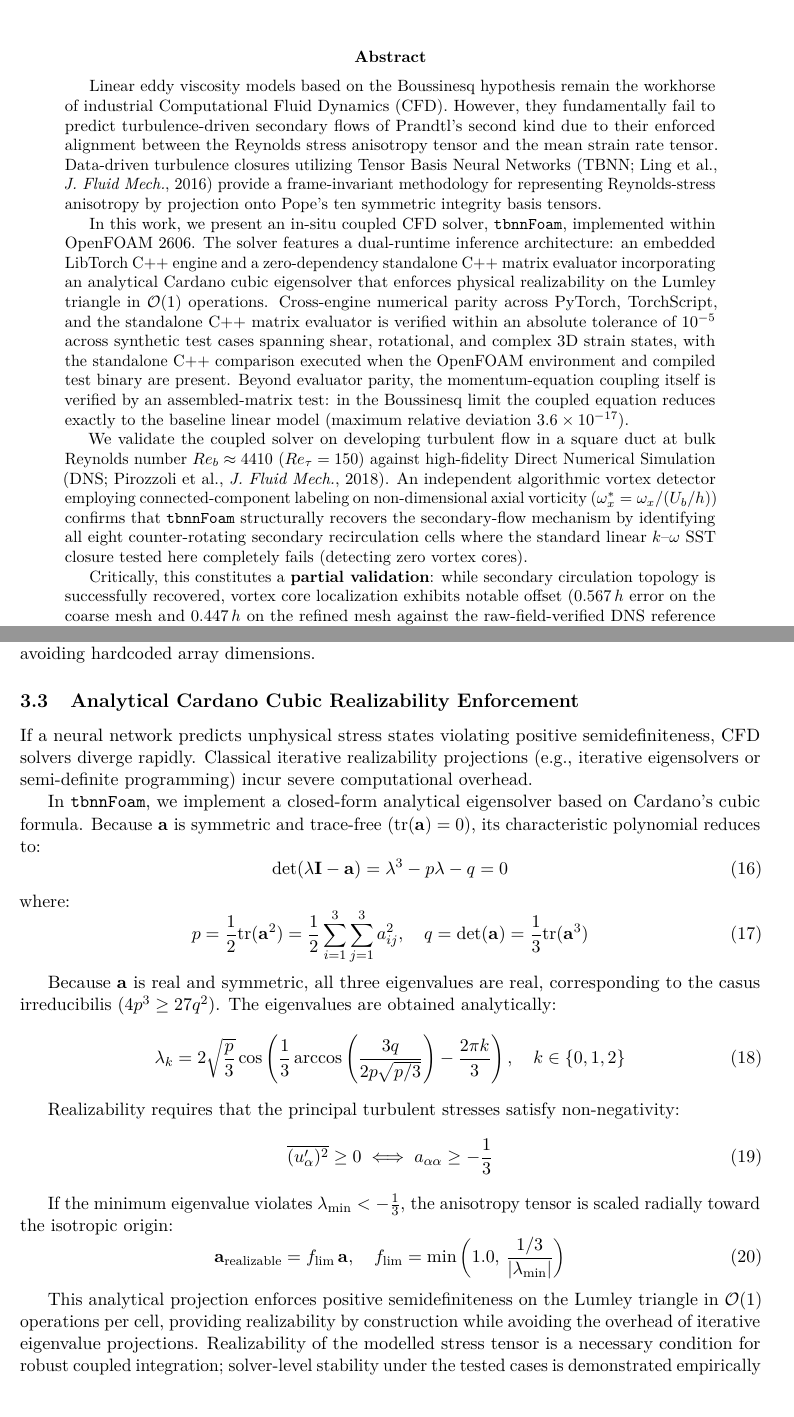
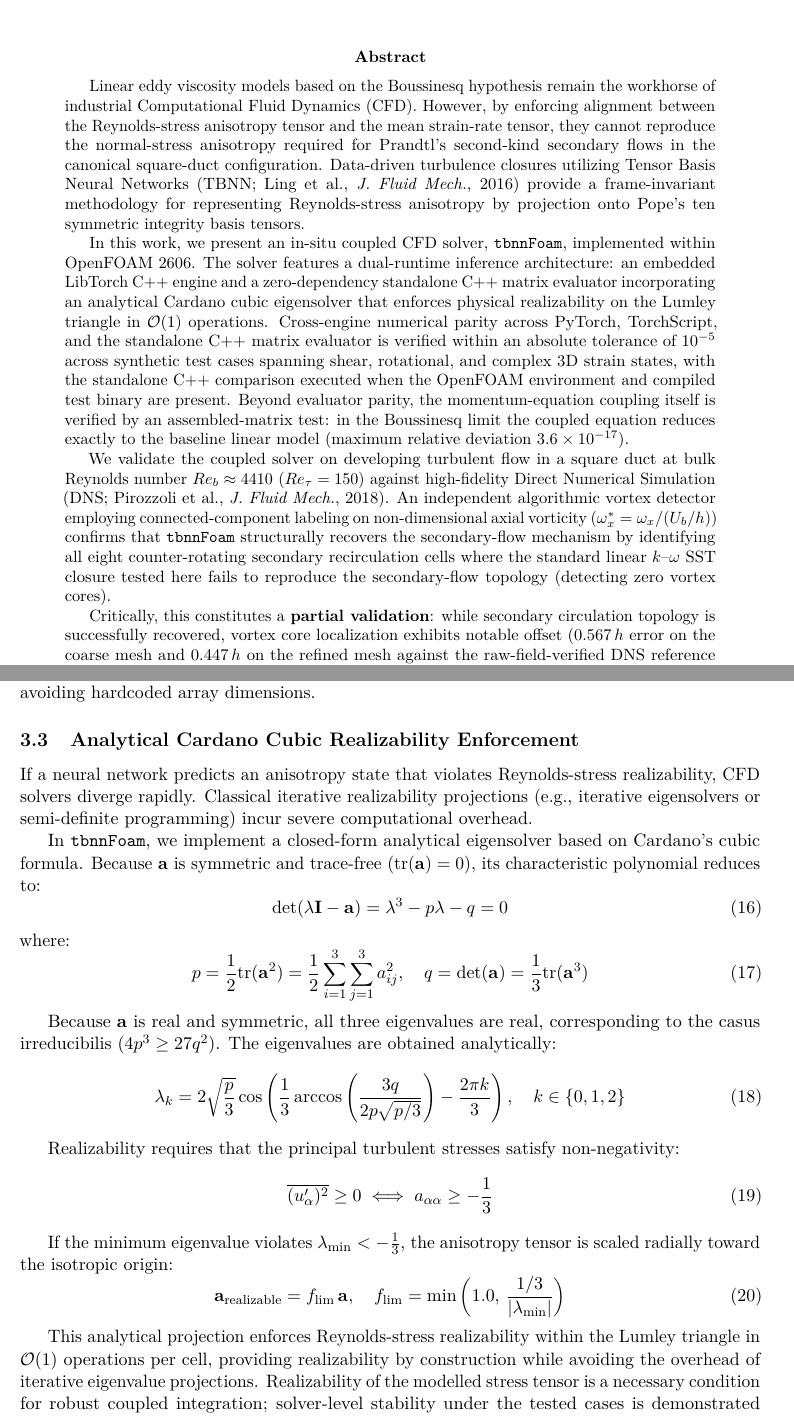
Before and after one commit to BLACKNIGHT-cloud12/tbnnFoam, a LaTeX paper (docs/latex/main.tex): two parts of pages 1 and 9 of 26, joined at a grey line, cut so that both start at the same text. Compiled offline with pdfLaTeX.

Commit message:
Final review round: realizability terminology, scoped failure claims, precise abstract opening
Implements the three wording fixes from the final review:

1. The Cardano projection is now described in the technically correct
   terms: the modeled Reynolds-stress tensor is the positive-semidefinite
   object, so the text says the projection 'enforces Reynolds-stress
   realizability within the Lumley triangle' and warns of 'anisotropy
   states that violate Reynolds-stress realizability' - the eigenvalue
   condition a_alpha >= -1/3 is the realizability condition on the
   anisotropy tensor, not semidefiniteness of the tensor itself.
   README wording aligned.
2. 'Completely fails' -> 'fails to reproduce the secondary-flow
   topology' (abstract and section 6.1) - states exactly what failed,
   fully supported by the zero-detected-cores result.
3. Abstract opening: the Boussinesq-alignment mechanism is kept as the
   'however' clause, and the claim itself is made maximally precise:
   linear closures 'cannot reproduce the normal-stress anisotropy
   required for Prandtl's second-kind secondary flows in the canonical
   square-duct configuration.'

Recompiled clean (0 errors, 0 undefined references, worst overfull
6.8pt, 26 pages); PDF text layer verified for all three new wordings
and absence of all three replaced ones; arXiv package refreshed;
21/21 tests pass.

```diff
--- a/docs/latex/main.tex
+++ b/docs/latex/main.tex
@@ -46,11 +46,11 @@
 \maketitle
 
 \begin{abstract}
-Linear eddy viscosity models based on the Boussinesq hypothesis remain the workhorse of industrial Computational Fluid Dynamics (CFD). However, they fundamentally fail to predict turbulence-driven secondary flows of Prandtl's second kind due to their enforced alignment between the Reynolds stress anisotropy tensor and the mean strain rate tensor. Data-driven turbulence closures utilizing Tensor Basis Neural Networks (TBNN; Ling et al., \textit{J.~Fluid Mech.}, 2016) provide a frame-invariant methodology for representing Reynolds-stress anisotropy by projection onto Pope's ten symmetric integrity basis tensors.
+Linear eddy viscosity models based on the Boussinesq hypothesis remain the workhorse of industrial Computational Fluid Dynamics (CFD). However, by enforcing alignment between the Reynolds-stress anisotropy tensor and the mean strain-rate tensor, they cannot reproduce the normal-stress anisotropy required for Prandtl's second-kind secondary flows in the canonical square-duct configuration. Data-driven turbulence closures utilizing Tensor Basis Neural Networks (TBNN; Ling et al., \textit{J.~Fluid Mech.}, 2016) provide a frame-invariant methodology for representing Reynolds-stress anisotropy by projection onto Pope's ten symmetric integrity basis tensors.
 
 In this work, we present an in-situ coupled CFD solver, \texttt{tbnnFoam}, implemented within OpenFOAM 2606. The solver features a dual-runtime inference architecture: an embedded LibTorch C++ engine and a zero-dependency standalone C++ matrix evaluator incorporating an analytical Cardano cubic eigensolver that enforces physical realizability on the Lumley triangle in $\mathcal{O}(1)$ operations. Cross-engine numerical parity across PyTorch, TorchScript, and the standalone C++ matrix evaluator is verified within an absolute tolerance of $10^{-5}$ across synthetic test cases spanning shear, rotational, and complex 3D strain states, with the standalone C++ comparison executed when the OpenFOAM environment and compiled test binary are present. Beyond evaluator parity, the momentum-equation coupling itself is verified by an assembled-matrix test: in the Boussinesq limit the coupled equation reduces exactly to the baseline linear model (maximum relative deviation $3.6 \times 10^{-17}$).
 
-We validate the coupled solver on developing turbulent flow in a square duct at bulk Reynolds number $Re_b \approx 4410$ ($Re_\tau = 150$) against high-fidelity Direct Numerical Simulation (DNS; Pirozzoli et al., \textit{J.~Fluid Mech.}, 2018). An independent algorithmic vortex detector employing connected-component labeling on non-dimensional axial vorticity ($\omega_x^* = \omega_x / (U_b / h)$) confirms that \texttt{tbnnFoam} structurally recovers the secondary-flow mechanism by identifying all eight counter-rotating secondary recirculation cells where the standard linear $k\text{--}\omega$ SST closure tested here completely fails (detecting zero vortex cores).
+We validate the coupled solver on developing turbulent flow in a square duct at bulk Reynolds number $Re_b \approx 4410$ ($Re_\tau = 150$) against high-fidelity Direct Numerical Simulation (DNS; Pirozzoli et al., \textit{J.~Fluid Mech.}, 2018). An independent algorithmic vortex detector employing connected-component labeling on non-dimensional axial vorticity ($\omega_x^* = \omega_x / (U_b / h)$) confirms that \texttt{tbnnFoam} structurally recovers the secondary-flow mechanism by identifying all eight counter-rotating secondary recirculation cells where the standard linear $k\text{--}\omega$ SST closure tested here fails to reproduce the secondary-flow topology (detecting zero vortex cores).
 
 Critically, this constitutes a \textbf{partial validation}: while secondary circulation topology is successfully recovered, vortex core localization exhibits notable offset ($0.567\,h$ error on the coarse mesh and $0.447\,h$ on the refined mesh against the raw-field-verified DNS reference $(0.577, 0.847)$), and peak secondary speed exhibits strong discretization sensitivity, decreasing from $7.99\%$ to $2.62\%$ (relative to the raw-field DNS peak of $1.93\%$). We emphasize that structural recovery does not establish accurate pointwise vortex localization or full quantitative agreement with periodic DNS.
 
@@ -234,7 +234,7 @@ To balance research flexibility with production deployment, \texttt{tbnnFoam} im
 Both engines are dynamically configured: layer widths ($H_0, H_1, H_2$) and matrix shapes (\texttt{[64, 5]}, \texttt{[64, 64]}, \texttt{[64, 64]}, \texttt{[10, 64]}) are determined dynamically from the model definition, avoiding hardcoded array dimensions.
 
 \subsection{Analytical Cardano Cubic Realizability Enforcement}
-If a neural network predicts unphysical stress states violating positive semidefiniteness, CFD solvers diverge rapidly. Classical iterative realizability projections (e.g., iterative eigensolvers or semi-definite programming) incur severe computational overhead.
+If a neural network predicts an anisotropy state that violates Reynolds-stress realizability, CFD solvers diverge rapidly. Classical iterative realizability projections (e.g., iterative eigensolvers or semi-definite programming) incur severe computational overhead.
 
 In \texttt{tbnnFoam}, we implement a closed-form analytical eigensolver based on Cardano's cubic formula. Because $\mathbf{a}$ is symmetric and trace-free ($\mathrm{tr}(\mathbf{a}) = 0$), its characteristic polynomial reduces to:
 \begin{equation}
@@ -260,7 +260,7 @@ If the minimum eigenvalue violates $\lambda_{\min} < -\frac{1}{3}$, the anisotro
 \mathbf{a}_{\text{realizable}} = f_{\text{lim}} \, \mathbf{a}, \quad f_{\text{lim}} = \min\left(1.0, \, \frac{1/3}{|\lambda_{\min}|}\right)
 \end{equation}
 
-This analytical projection enforces positive semidefiniteness on the Lumley triangle in $\mathcal{O}(1)$ operations per cell, providing realizability by construction while avoiding the overhead of iterative eigenvalue projections. Realizability of the modelled stress tensor is a necessary condition for robust coupled integration; solver-level stability under the tested cases is demonstrated empirically in Sections~\ref{sec:limitations} and~8.
+This analytical projection enforces Reynolds-stress realizability within the Lumley triangle in $\mathcal{O}(1)$ operations per cell, providing realizability by construction while avoiding the overhead of iterative eigenvalue projections. Realizability of the modelled stress tensor is a necessary condition for robust coupled integration; solver-level stability under the tested cases is demonstrated empirically in Sections~\ref{sec:limitations} and~8.
 
 \subsection{Cross-Engine Numerical Parity Verification}
 Numerical consistency between the TorchScript engine, the JSON-based native C++ evaluator, and the reference Python implementation is verified via the automated regression test suite (\texttt{tests/test\_parity.py}). Rather than asserting unrecorded precision across undefined distributions, the test suite executes explicit parity checks with defined numerical tolerances:
```
Also changed, not shown: README.md, docs/latex/main.tex (2 more changed lines), 1 other file.
